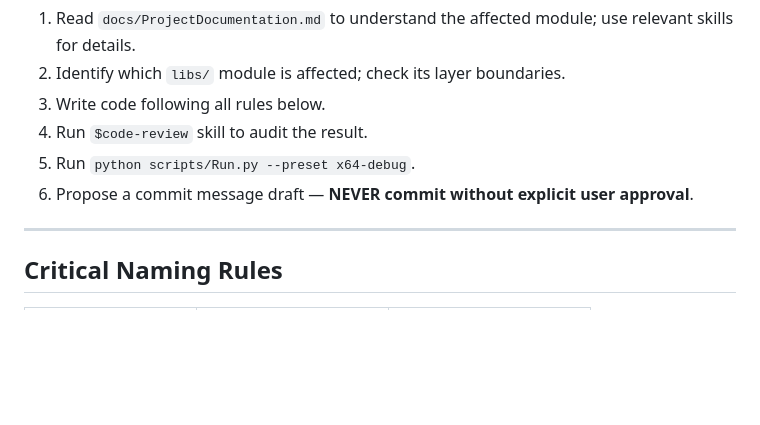
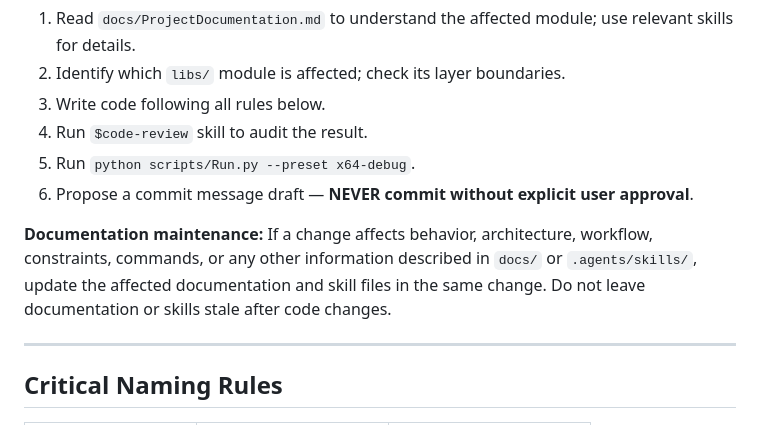
Before and after one commit to EvgeniiFenita/Librium, a Markdown page: AGENTS.md, the part around the change. Rendered like a GitHub page; blank space fills up the shorter version.

Commit message:
Docs: Require updating documentation with behavior changes

```diff
--- a/AGENTS.md
+++ b/AGENTS.md
@@ -48,6 +48,8 @@ After any structural change, always run `python scripts/Run.py --preset x64-debu
 4. Run `$code-review` skill to audit the result.
 5. Run `python scripts/Run.py --preset x64-debug`.
 6. Propose a commit message draft — **NEVER commit without explicit user approval**.
+
+**Documentation maintenance:** If a change affects behavior, architecture, workflow, constraints, commands, or any other information described in `docs/` or `.agents/skills/`, update the affected documentation and skill files in the same change. Do not leave documentation or skills stale after code changes.
 
 ---
 
```
